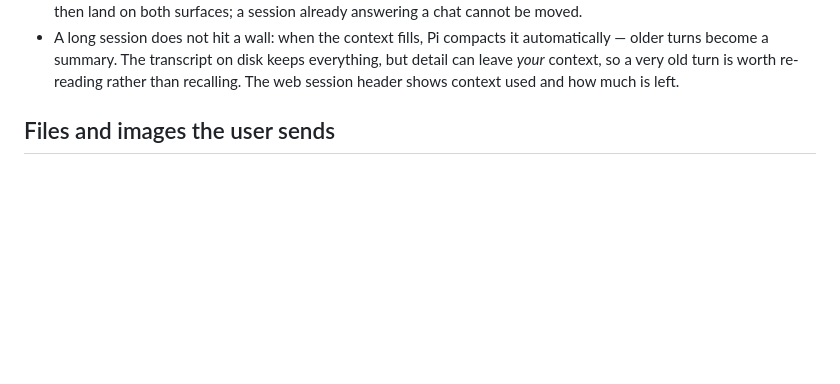
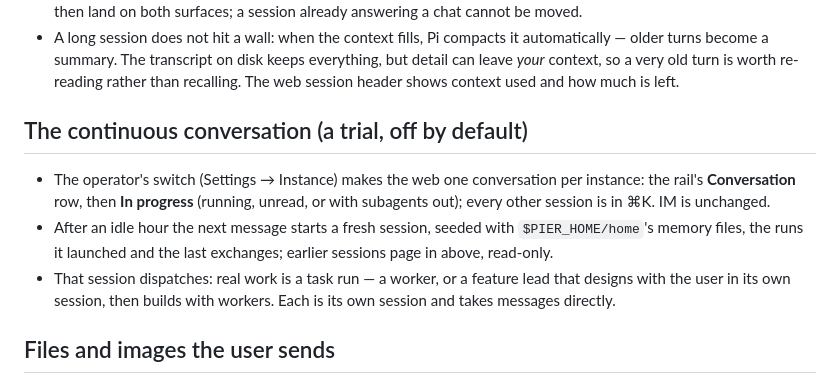
Before and after one commit to timqi/pier, a Markdown page: skills/pier-help/SKILL.md, the part around the change. Drawn GitHub-style; blank space fills up the shorter version.

Commit message:
skills: pier-tasks refuses --role beside --bash and names it for a fresh --prompt run; pier-help says what the continuous conversation is for a user — the switch, one conversation, rotation after an idle hour, In progress, leads and workers

```diff
--- a/skills/pier-help/SKILL.md
+++ b/skills/pier-help/SKILL.md
@@ -34,6 +34,19 @@ truth.
   everything, but detail can leave *your* context, so a very old turn is worth
   re-reading rather than recalling. The web session header shows context used
   and how much is left.
+
+## The continuous conversation (a trial, off by default)
+
+- The operator's switch (Settings → Instance) makes the web one conversation
+  per instance: the rail's **Conversation** row, then **In progress** (running,
+  unread, or with subagents out); every other session is in ⌘K. IM is
+  unchanged.
+- After an idle hour the next message starts a fresh session, seeded with
+  `$PIER_HOME/home`'s memory files, the runs it launched and the last
+  exchanges; earlier sessions page in above, read-only.
+- That session dispatches: real work is a task run — a worker, or a feature
+  lead that designs with the user in its own session, then builds with
+  workers. Each is its own session and takes messages directly.
 
 ## Files and images the user sends
 
```
Also changed, not shown: skills/pier-tasks/SKILL.md (+3 -3 lines).
